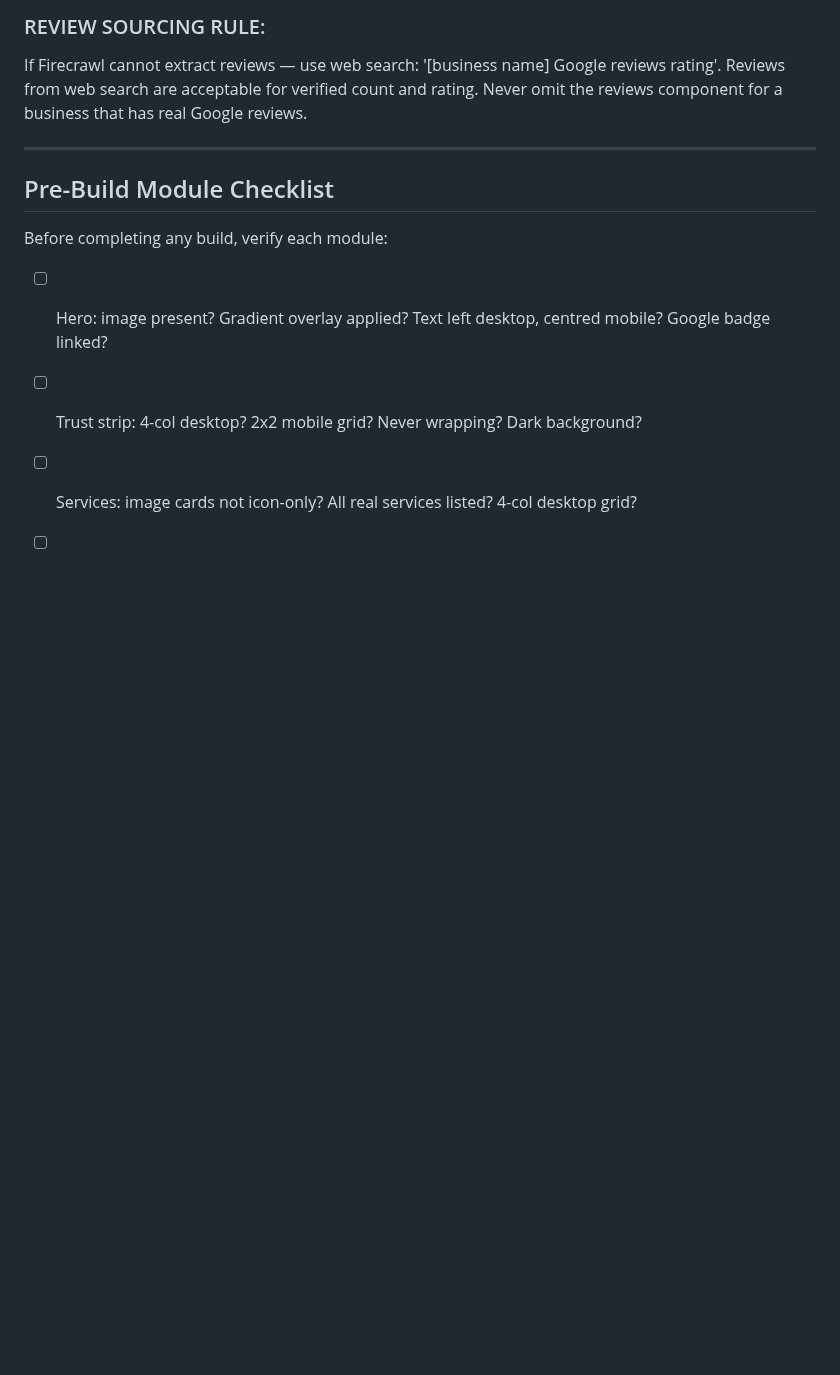
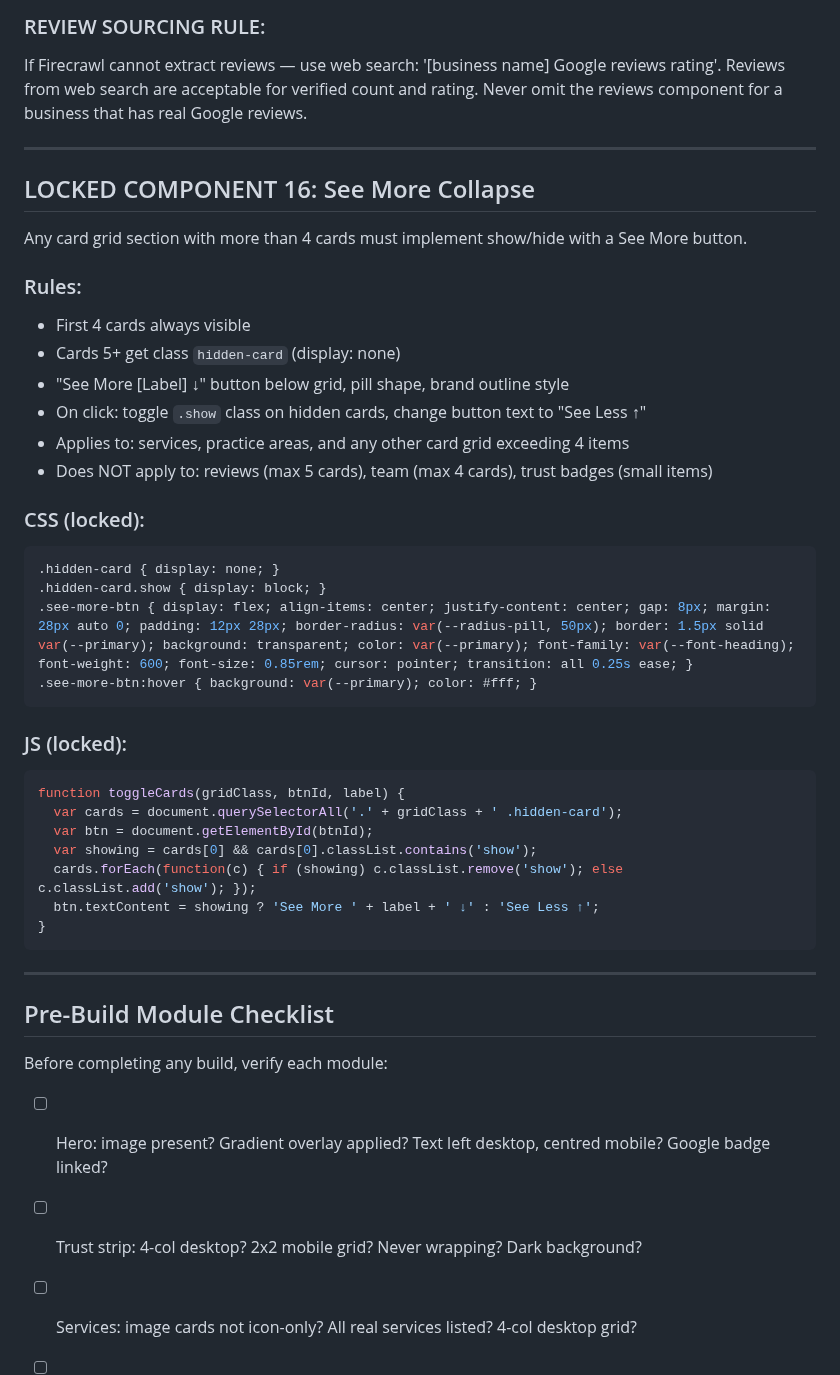
Before and after one commit to MaxHurrell/Agency-Templates, a Markdown page: skills-backup/7thsense-locked-components-SKILL.md, the part around the change. GitHub-like rendering; blank space fills up the shorter version.

Commit message:
fix: image deployment paths + see more collapse for all card grids
- Locked Component 16: See More collapse added to locked-components skill
- Skill backup updated

Co-Authored-By: Claude Opus 4.6 (1M context) <noreply@anthropic.com>

````diff
--- a/skills-backup/7thsense-locked-components-SKILL.md
+++ b/skills-backup/7thsense-locked-components-SKILL.md
@@ -540,6 +540,39 @@ If Firecrawl cannot extract reviews — use web search: '[business name] Google
 
 ---
 
+## LOCKED COMPONENT 16: See More Collapse
+
+Any card grid section with more than 4 cards must implement show/hide with a See More button.
+
+### Rules:
+- First 4 cards always visible
+- Cards 5+ get class `hidden-card` (display: none)
+- "See More [Label] ↓" button below grid, pill shape, brand outline style
+- On click: toggle `.show` class on hidden cards, change button text to "See Less ↑"
+- Applies to: services, practice areas, and any other card grid exceeding 4 items
+- Does NOT apply to: reviews (max 5 cards), team (max 4 cards), trust badges (small items)
+
+### CSS (locked):
+```css
+.hidden-card { display: none; }
+.hidden-card.show { display: block; }
+.see-more-btn { display: flex; align-items: center; justify-content: center; gap: 8px; margin: 28px auto 0; padding: 12px 28px; border-radius: var(--radius-pill, 50px); border: 1.5px solid var(--primary); background: transparent; color: var(--primary); font-family: var(--font-heading); font-weight: 600; font-size: 0.85rem; cursor: pointer; transition: all 0.25s ease; }
+.see-more-btn:hover { background: var(--primary); color: #fff; }
+```
+
+### JS (locked):
+```javascript
+function toggleCards(gridClass, btnId, label) {
+  var cards = document.querySelectorAll('.' + gridClass + ' .hidden-card');
+  var btn = document.getElementById(btnId);
+  var showing = cards[0] && cards[0].classList.contains('show');
+  cards.forEach(function(c) { if (showing) c.classList.remove('show'); else c.classList.add('show'); });
+  btn.textContent = showing ? 'See More ' + label + ' ↓' : 'See Less ↑';
+}
+```
+
+---
+
 ## Pre-Build Module Checklist
 
 Before completing any build, verify each module:
````
